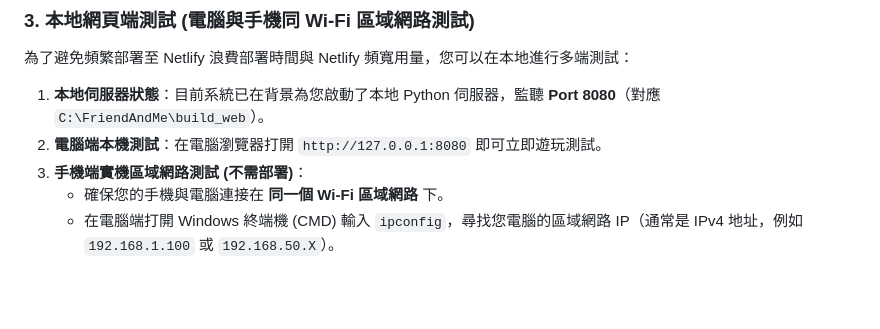
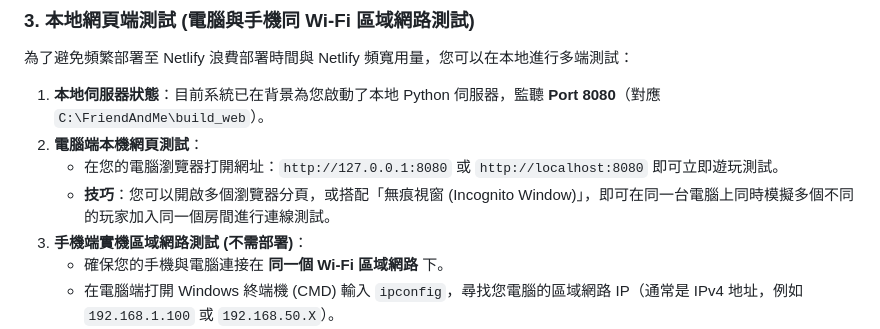
Before and after one commit to hank92312/Friend-Me, a Markdown page: TODO_NEXT_AI.md, the part around the change. GitHub-like rendering; blank space fills up the shorter version.

Commit message:
Update TODO_NEXT_AI with detailed desktop local browser test tips

```diff
--- a/TODO_NEXT_AI.md
+++ b/TODO_NEXT_AI.md
@@ -106,7 +106,9 @@ uvicorn main:app --reload
 ### 3. 本地網頁端測試 (電腦與手機同 Wi-Fi 區域網路測試)
 為了避免頻繁部署至 Netlify 浪費部署時間與 Netlify 頻寬用量，您可以在本地進行多端測試：
 1. **本地伺服器狀態**：目前系統已在背景為您啟動了本地 Python 伺服器，監聽 **Port 8080**（對應 `C:\FriendAndMe\build_web`）。
-2. **電腦端本機測試**：在電腦瀏覽器打開 `http://127.0.0.1:8080` 即可立即遊玩測試。
+2. **電腦端本機網頁測試**：
+   - 在您的電腦瀏覽器打開網址：`http://127.0.0.1:8080` 或 `http://localhost:8080` 即可立即遊玩測試。
+   - **技巧**：您可以開啟多個瀏覽器分頁，或搭配「無痕視窗 (Incognito Window)」，即可在同一台電腦上同時模擬多個不同的玩家加入同一個房間進行連線測試。
 3. **手機端實機區域網路測試 (不需部署)**：
    - 確保您的手機與電腦連接在 **同一個 Wi-Fi 區域網路** 下。
    - 在電腦端打開 Windows 終端機 (CMD) 輸入 `ipconfig`，尋找您電腦的區域網路 IP（通常是 IPv4 地址，例如 `192.168.1.100` 或 `192.168.50.X`）。
```
